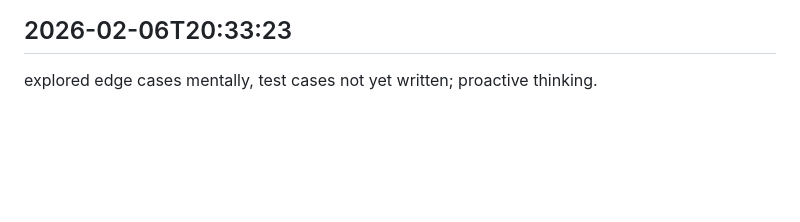
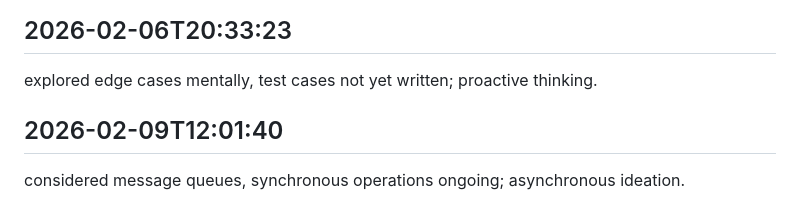
Before and after one commit to ashutoshpatraa/FILENINJA, a Markdown page: worklog.md, the part around the change. Drawn GitHub-style; blank space fills up the shorter version.

Commit message:
wrapped everything up

```diff
--- a/worklog.md
+++ b/worklog.md
@@ -258,3 +258,6 @@ conceptual loose ends tied, actual loose ends pending; mental housekeeping.
 
 ## 2026-02-06T20:33:23
 explored edge cases mentally, test cases not yet written; proactive thinking.
+
+## 2026-02-09T12:01:40
+considered message queues, synchronous operations ongoing; asynchronous ideation.
```
